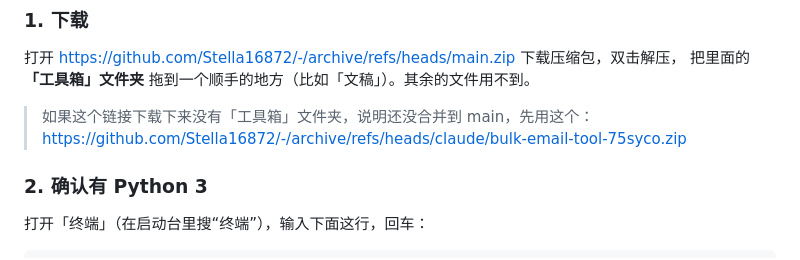
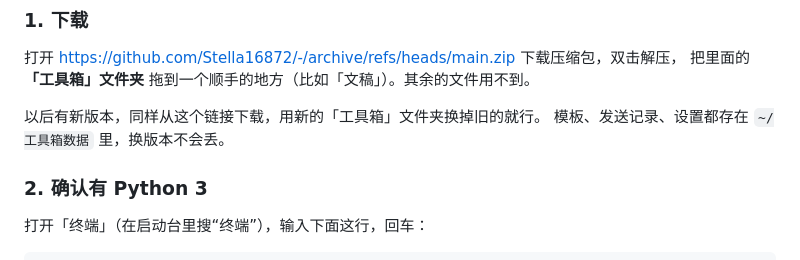
Before and after one commit to Stella16872/-, a Markdown page: 工具箱/README.md, the part around the change. Rendered like a GitHub page.

Commit message:
使用说明：下载链接改为 main，补充怎么更新版本
Co-Authored-By: Claude Opus 5.5 <noreply@anthropic.com>
Claude-Session: https://claude.ai/code/session_01H4B1nFTCV7snWuZwpMUA7t

```diff
--- a/工具箱/README.md
+++ b/工具箱/README.md
@@ -27,8 +27,8 @@
 打开 <https://github.com/Stella16872/-/archive/refs/heads/main.zip> 下载压缩包，双击解压，
 把里面的 **「工具箱」文件夹** 拖到一个顺手的地方（比如「文稿」）。其余的文件用不到。
 
-> 如果这个链接下载下来没有「工具箱」文件夹，说明还没合并到 main，先用这个：
-> <https://github.com/Stella16872/-/archive/refs/heads/claude/bulk-email-tool-75syco.zip>
+以后有新版本，同样从这个链接下载，用新的「工具箱」文件夹换掉旧的就行。
+模板、发送记录、设置都存在 `~/工具箱数据` 里，换版本不会丢。
 
 ### 2. 确认有 Python 3
 
```
